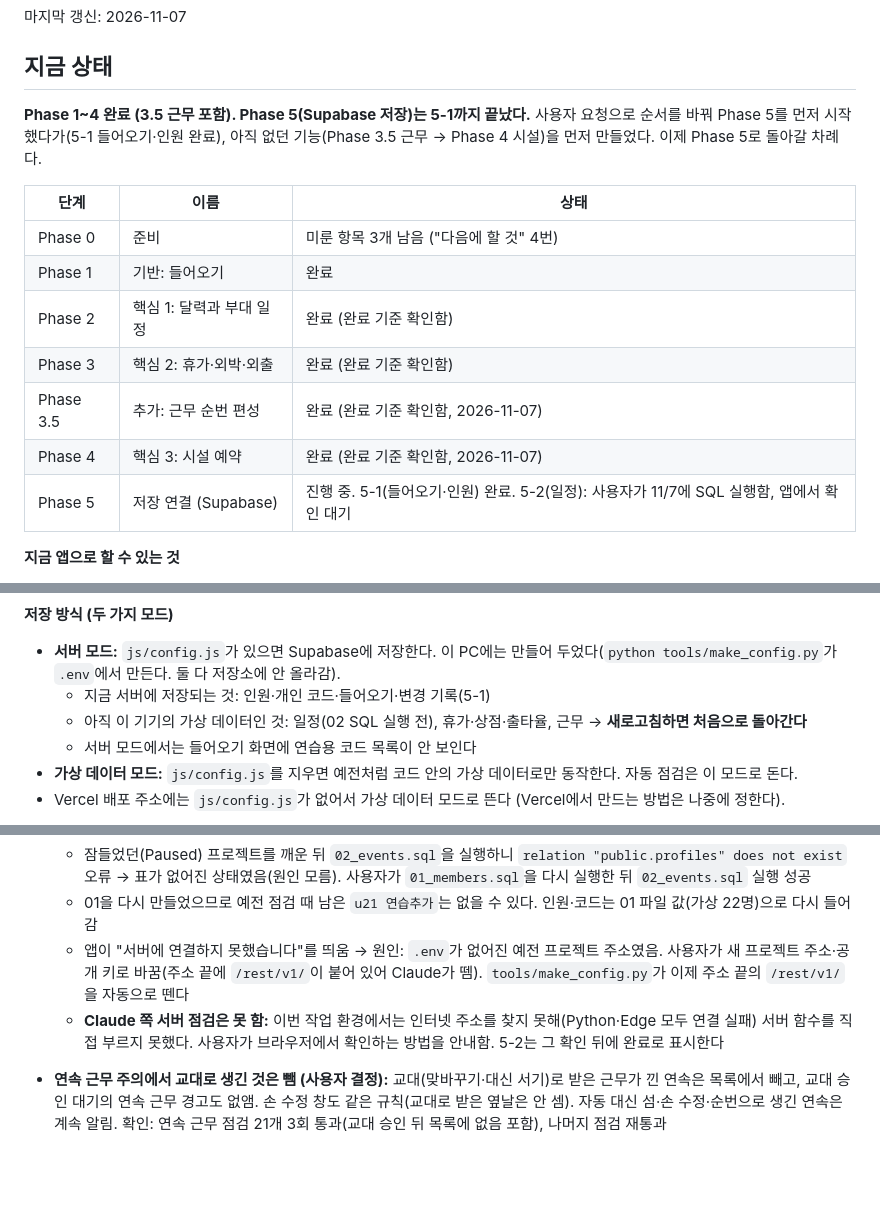
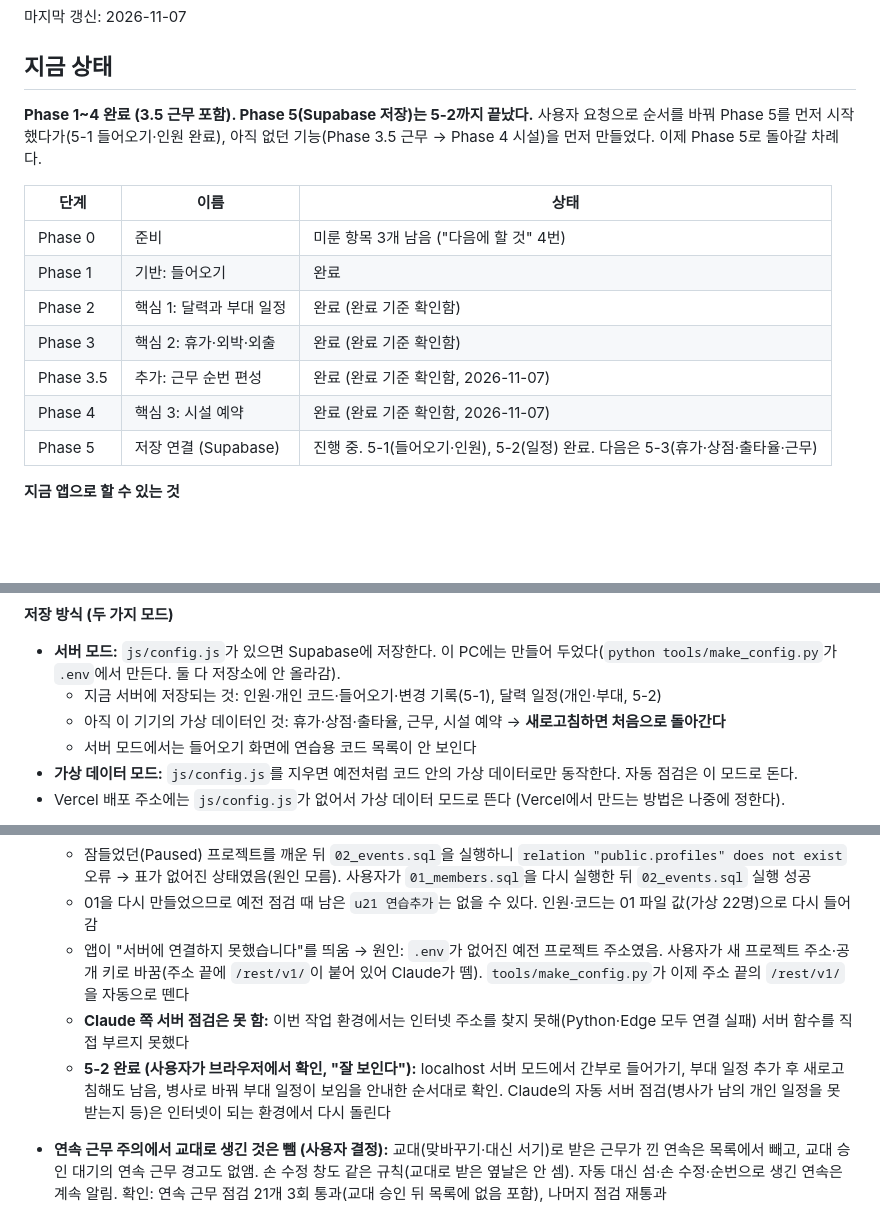
Before and after one commit to haj0un03/basecal, a Markdown page: current_status.md, 3 parts joined by grey strips. Rendered like a GitHub page; blank space fills up the shorter version.

Commit message:
current_status.md: 5-2 완료 (사용자 확인)
Co-Authored-By: Claude Opus 5.5 <noreply@anthropic.com>

```diff
--- a/current_status.md
+++ b/current_status.md
@@ -4,7 +4,7 @@
 
 ## 지금 상태
 
-**Phase 1~4 완료 (3.5 근무 포함). Phase 5(Supabase 저장)는 5-1까지 끝났다.**
+**Phase 1~4 완료 (3.5 근무 포함). Phase 5(Supabase 저장)는 5-2까지 끝났다.**
 사용자 요청으로 순서를 바꿔 Phase 5를 먼저 시작했다가(5-1 들어오기·인원 완료), 아직 없던 기능(Phase 3.5 근무 → Phase 4 시설)을 먼저 만들었다. 이제 Phase 5로 돌아갈 차례다.
 
 | 단계 | 이름 | 상태 |
@@ -15,7 +15,7 @@
 | Phase 3 | 핵심 2: 휴가·외박·외출 | 완료 (완료 기준 확인함) |
 | Phase 3.5 | 추가: 근무 순번 편성 | 완료 (완료 기준 확인함, 2026-11-07) |
 | Phase 4 | 핵심 3: 시설 예약 | 완료 (완료 기준 확인함, 2026-11-07) |
-| Phase 5 | 저장 연결 (Supabase) | 진행 중. 5-1(들어오기·인원) 완료. 5-2(일정): 사용자가 11/7에 SQL 실행함, 앱에서 확인 대기 |
+| Phase 5 | 저장 연결 (Supabase) | 진행 중. 5-1(들어오기·인원), 5-2(일정) 완료. 다음은 5-3(휴가·상점·출타율·근무) |
 
 **지금 앱으로 할 수 있는 것**
 - 달력: 개인 일정(기타)과 부대 일정 보기·관리, 내 근무가 "근무"로 자동 표시, 필터(부대·출타·기타)
@@ -34,8 +34,8 @@
 
 **저장 방식 (두 가지 모드)**
 - **서버 모드:** `js/config.js`가 있으면 Supabase에 저장한다. 이 PC에는 만들어 두었다(`python tools/make_config.py`가 `.env`에서 만든다. 둘 다 저장소에 안 올라감).
-  - 지금 서버에 저장되는 것: 인원·개인 코드·들어오기·변경 기록(5-1)
-  - 아직 이 기기의 가상 데이터인 것: 일정(02 SQL 실행 전), 휴가·상점·출타율, 근무 → **새로고침하면 처음으로 돌아간다**
+  - 지금 서버에 저장되는 것: 인원·개인 코드·들어오기·변경 기록(5-1), 달력 일정(개인·부대, 5-2)
+  - 아직 이 기기의 가상 데이터인 것: 휴가·상점·출타율, 근무, 시설 예약 → **새로고침하면 처음으로 돌아간다**
   - 서버 모드에서는 들어오기 화면에 연습용 코드 목록이 안 보인다
 - **가상 데이터 모드:** `js/config.js`를 지우면 예전처럼 코드 안의 가상 데이터로만 동작한다. 자동 점검은 이 모드로 돈다.
 - Vercel 배포 주소에는 `js/config.js`가 없어서 가상 데이터 모드로 뜬다 (Vercel에서 만드는 방법은 나중에 정한다).
@@ -114,7 +114,8 @@
   - 잠들었던(Paused) 프로젝트를 깨운 뒤 `02_events.sql`을 실행하니 `relation "public.profiles" does not exist` 오류 → 표가 없어진 상태였음(원인 모름). 사용자가 `01_members.sql`을 다시 실행한 뒤 `02_events.sql` 실행 성공
   - 01을 다시 만들었으므로 예전 점검 때 남은 `u21 연습추가`는 없을 수 있다. 인원·코드는 01 파일 값(가상 22명)으로 다시 들어감
   - 앱이 "서버에 연결하지 못했습니다"를 띄움 → 원인: `.env`가 없어진 예전 프로젝트 주소였음. 사용자가 새 프로젝트 주소·공개 키로 바꿈(주소 끝에 `/rest/v1/`이 붙어 있어 Claude가 뗌). `tools/make_config.py`가 이제 주소 끝의 `/rest/v1/`을 자동으로 뗀다
-  - **Claude 쪽 서버 점검은 못 함:** 이번 작업 환경에서는 인터넷 주소를 찾지 못해(Python·Edge 모두 연결 실패) 서버 함수를 직접 부르지 못했다. 사용자가 브라우저에서 확인하는 방법을 안내함. 5-2는 그 확인 뒤에 완료로 표시한다
+  - **Claude 쪽 서버 점검은 못 함:** 이번 작업 환경에서는 인터넷 주소를 찾지 못해(Python·Edge 모두 연결 실패) 서버 함수를 직접 부르지 못했다
+  - **5-2 완료 (사용자가 브라우저에서 확인, "잘 보인다"):** localhost 서버 모드에서 간부로 들어가기, 부대 일정 추가 후 새로고침해도 남음, 병사로 바꿔 부대 일정이 보임을 안내한 순서대로 확인. Claude의 자동 서버 점검(병사가 남의 개인 일정을 못 받는지 등)은 인터넷이 되는 환경에서 다시 돌린다
 
 - **연속 근무 주의에서 교대로 생긴 것은 뺌 (사용자 결정):** 교대(맞바꾸기·대신 서기)로 받은 근무가 낀 연속은 목록에서 빼고, 교대 승인 대기의 연속 근무 경고도 없앰. 손 수정 창도 같은 규칙(교대로 받은 옆날은 안 셈). 자동 대신 섬·손 수정·순번으로 생긴 연속은 계속 알림. 확인: 연속 근무 점검 21개 3회 통과(교대 승인 뒤 목록에 없음 포함), 나머지 점검 재통과
 
```
Also changed, not shown: other parts of current_status.md (+0 -1 lines).
